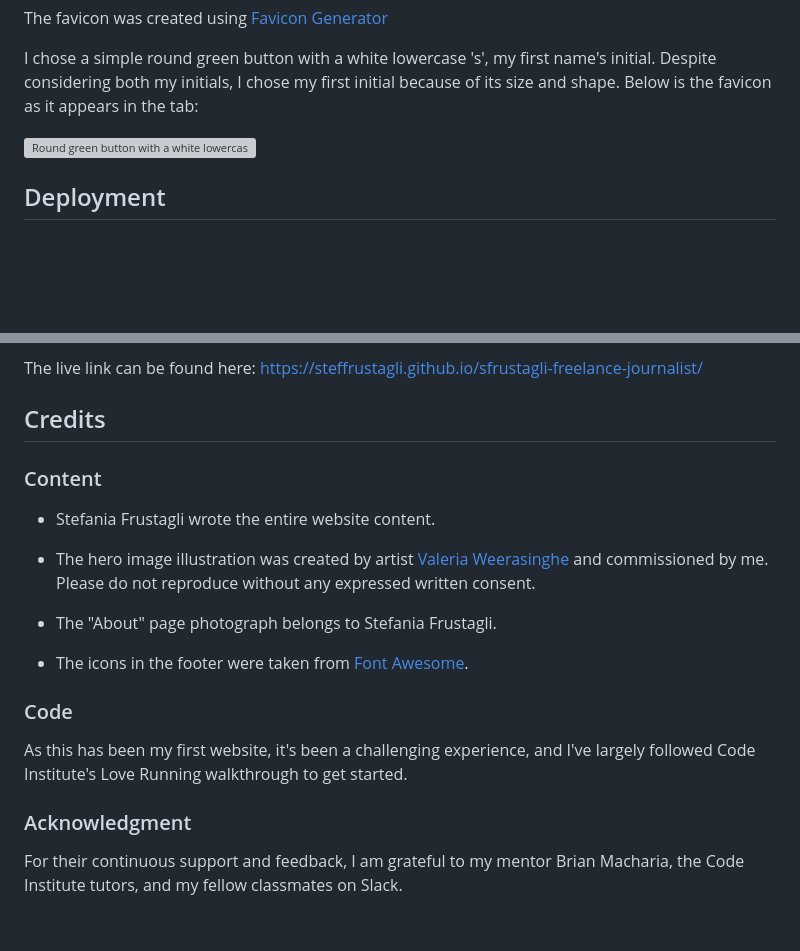
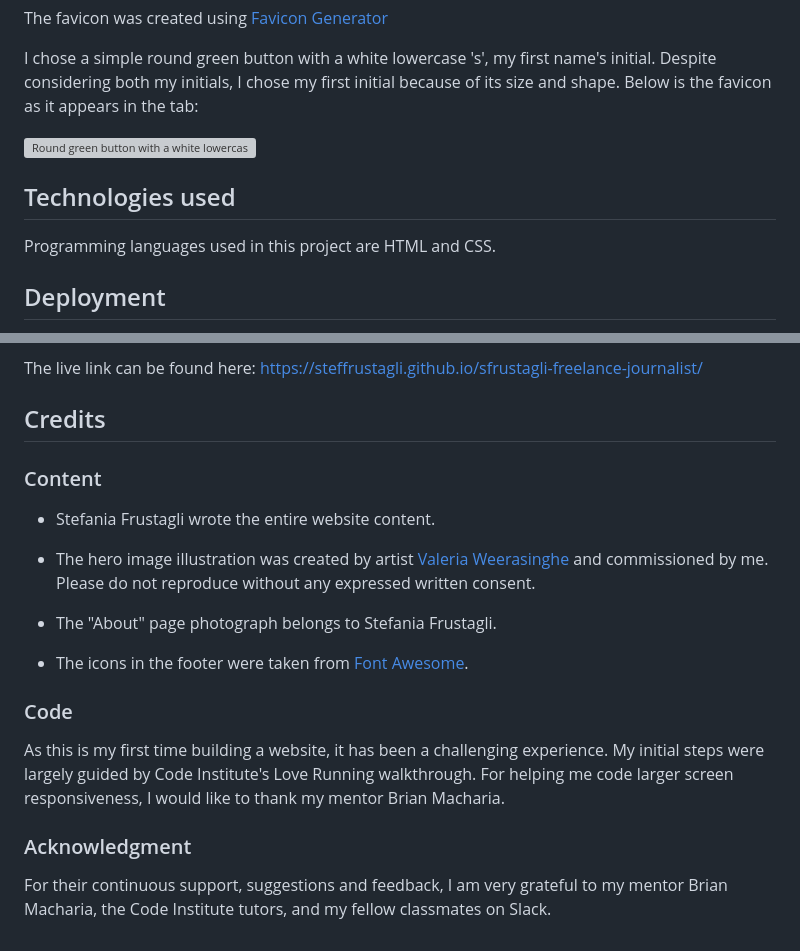
Before and after one commit to StefFrustagli/sfrustagli-freelance-journalist, a Markdown page: README.md, 2 parts joined by grey strips. Drawn GitHub-style; blank space fills up the shorter version; grey boxes are pictures that could not be loaded.

Commit message:
Add 'Technologies used' in README.md

```diff
--- a/README.md
+++ b/README.md
@@ -64,6 +64,10 @@ Below is the favicon as it appears in the tab:
 ![Round green button with a white lowercase 's' as appears in the tab](https://i.ibb.co/khTn7LH/Screenshot-2023-08-27-at-21-02-24.png "Favicon")
 
 
+## Technologies used
+Programming languages used in this project are HTML and CSS.
+
+
 ## Deployment
 This project was developed using Codeanywhere, committed to git and pushed to GitHub.
 It was deployed directly from the master branch to GitHub Pages using the following steps:
@@ -84,9 +88,7 @@ The live link can be found here: https://steffrustagli.github.io/sfrustagli-free
 
 
 ## Credits
-
 ### Content
-
 * Stefania Frustagli wrote the entire website content.
 
 * The hero image illustration was created by artist [Valeria Weerasinghe](https://www.valeriaweerasinghe.com/) and commissioned by me. Please do not reproduce without any expressed written consent.
@@ -96,7 +98,7 @@ The live link can be found here: https://steffrustagli.github.io/sfrustagli-free
 * The icons in the footer were taken from [Font Awesome](https://fontawesome.com/).
 
 ### Code
-As this has been my first website, it's been a challenging experience, and I've largely followed Code Institute's Love Running walkthrough to get started.
+As this is my first time building a website, it has been a challenging experience. My initial steps were largely guided by Code Institute's Love Running walkthrough. For helping me code larger screen responsiveness, I would like to thank my mentor Brian Macharia.
 
 ### Acknowledgment
-For their continuous support and feedback, I am grateful to my mentor Brian Macharia, the Code Institute tutors, and my fellow classmates on Slack.
+For their continuous support, suggestions and feedback, I am very grateful to my mentor Brian Macharia, the Code Institute tutors, and my fellow classmates on Slack.
```
Also changed, not shown: other parts of README.md (+1 -1 lines).
